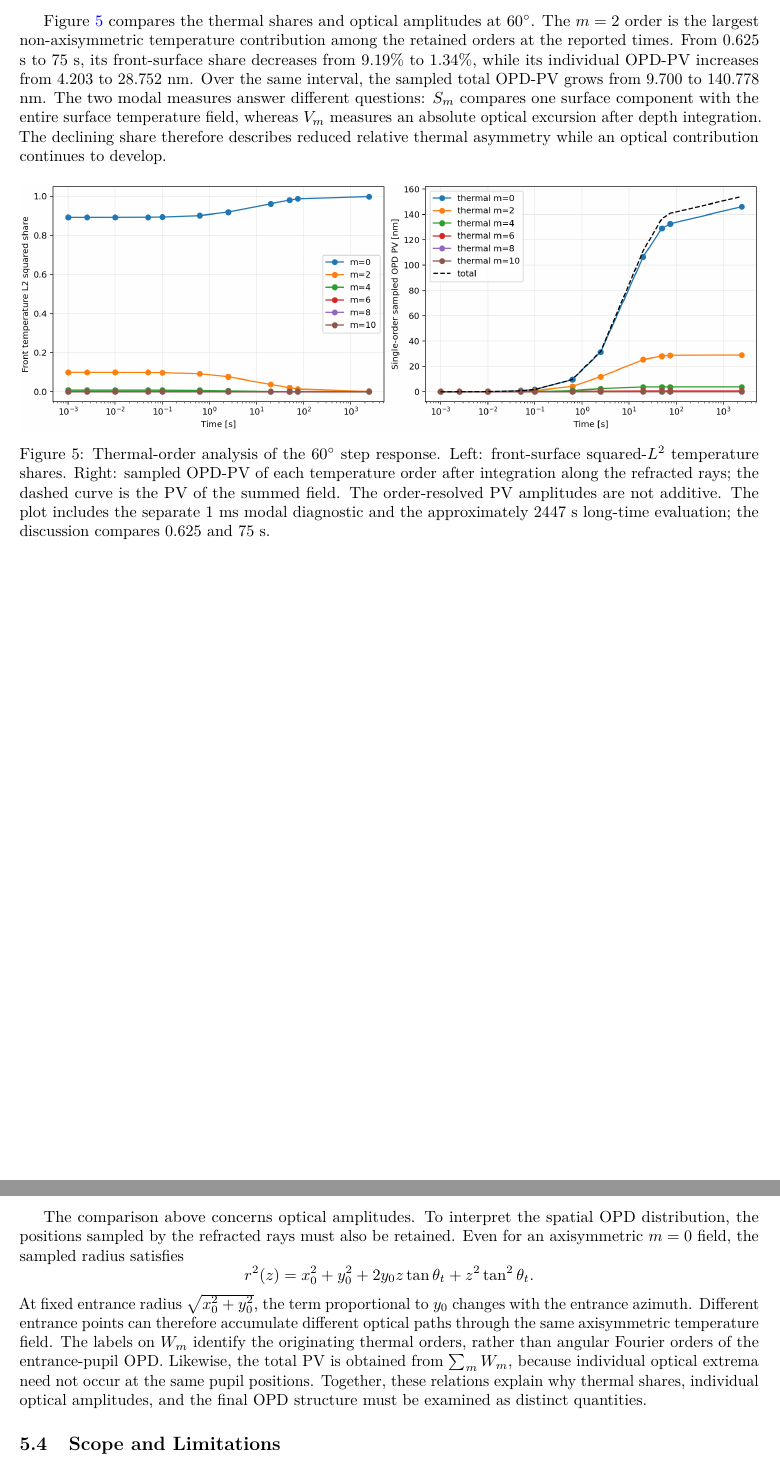
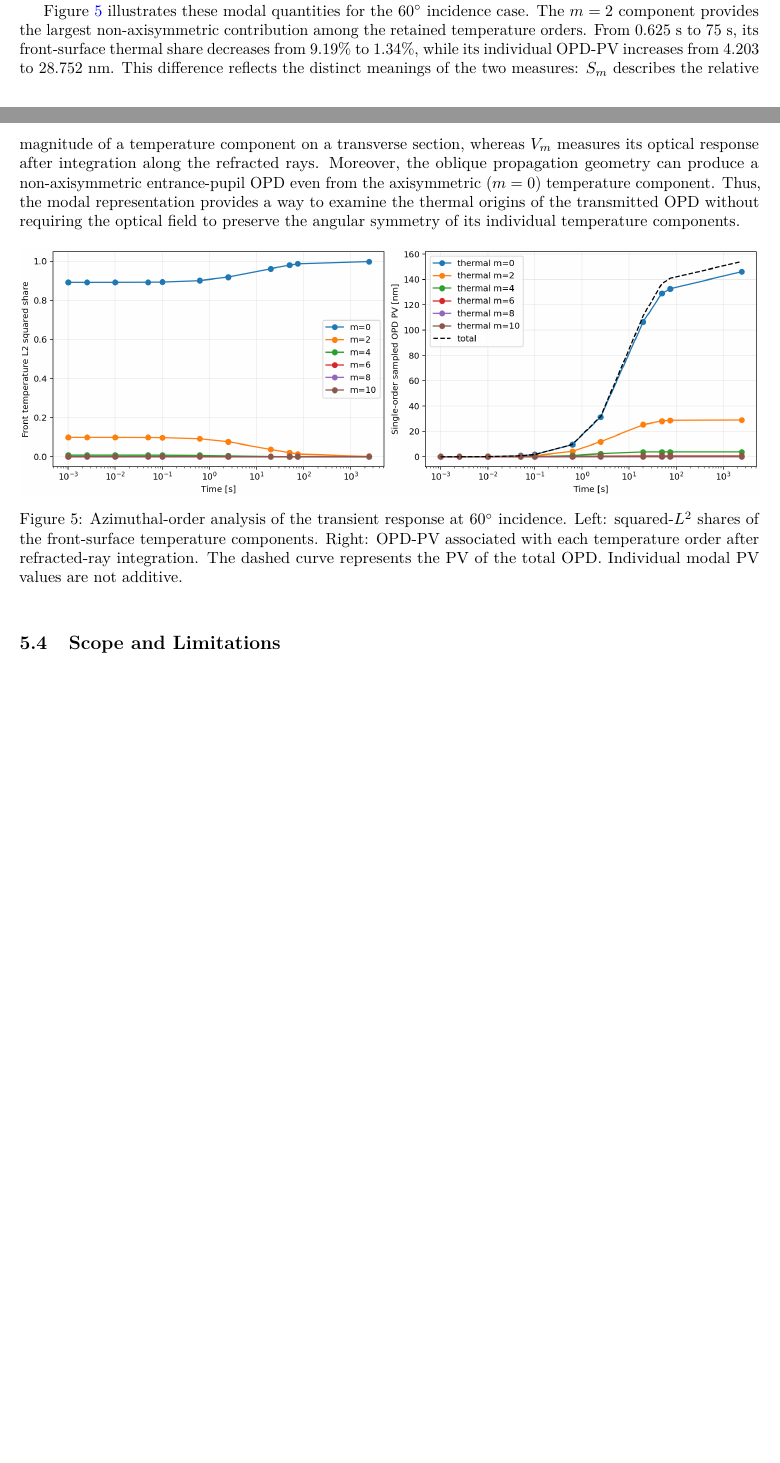
Before and after one commit to c08087768-cloud/oblique-thermal-opd, a LaTeX paper (manuscript/main.tex): two parts of pages 10 and 11 of 12 before the commit and two parts of pages 9 and 10 of 11 after it, joined at a grey line, cut so that both start at the same text, the shorter picture padded with empty space. Compiled offline with pdfLaTeX.

Commit message:
docs: compress Sec 5.3 to two-paragraph modal interpretation
- Rename subsection to 'Modal Interpretation of the Optical Response'
- Drop r^2(z) derivation and repeated non-additivity discussion
- Simplify Figure 5 caption; reframe modal analysis as an explanatory tool

```diff
--- a/manuscript/main.tex
+++ b/manuscript/main.tex
@@ -415,3 +414,4 @@ For $\Theta_m(r,z,t)\cos(m\phi)$, define the section-wise squared-$L^2$ share
  |\Theta_\ell(r,z,t)\cos(\ell\phi)|^2r\dd r\dd\phi}.
  \label{eq:share}
 \end{equation}
+The corresponding optical amplitude $V_m$ is obtained from the peak-to-valley (PV) of the OPD generated by each temperature order, as defined in Section~\ref{sec:thermal-order}.
@@ -421,35 +418,19 @@ The corresponding optical amplitudes $V_m$ are evaluated after each component ha
 
 % para:modes-p02
-Figure~\ref{fig:modes} compares the thermal shares and optical amplitudes at $60^\circ$.
-The $m=2$ order is the largest non-axisymmetric temperature contribution among the retained orders at the reported times.
-From $0.625$ s to $75$ s, its front-surface share decreases from $9.19\%$ to $1.34\%$, while its individual OPD-PV increases from $4.203$ to $28.752$ nm.
-Over the same interval, the sampled total OPD-PV grows from $9.700$ to $140.778$ nm.
-The two modal measures answer different questions: $S_m$ compares one surface component with the entire surface temperature field, whereas $V_m$ measures an absolute optical excursion after depth integration.
-The declining share therefore describes reduced relative thermal asymmetry while an optical contribution continues to develop.
+Figure~\ref{fig:modes} illustrates these modal quantities for the $60^\circ$ incidence case.
+The $m=2$ component provides the largest non-axisymmetric contribution among the retained temperature orders.
+From $0.625$ s to $75$ s, its front-surface thermal share decreases from $9.19\%$ to $1.34\%$, while its individual OPD-PV increases from $4.203$ to $28.752$ nm.
+This difference reflects the distinct meanings of the two measures: $S_m$ describes the relative magnitude of a temperature component on a transverse section, whereas $V_m$ measures its optical response after integration along the refracted rays.
+Moreover, the oblique propagation geometry can produce a non-axisymmetric entrance-pupil OPD even from the axisymmetric ($m=0$) temperature component.
+Thus, the modal representation provides a way to examine the thermal origins of the transmitted OPD without requiring the optical field to preserve the angular symmetry of its individual temperature components.
 
 \begin{figure}[htbp]
 % Saved figure copied without alteration from:
 % outputs/transient_case/20261016T200140235063Z_8f3a1290_p2_full_transient_fields_theta60_a1/figures/transient_modes.png
 \centering\includegraphics[width=\linewidth]{azimuthal_contributions_60deg.png}
-\caption{Thermal-order analysis of the $60^\circ$ step response. Left: front-surface squared-$L^2$ temperature shares. Right: sampled OPD-PV of each temperature order after integration along the refracted rays; the dashed curve is the PV of the summed field. The order-resolved PV amplitudes are not additive. The plot includes the separate $1$ ms modal diagnostic and the approximately $2447$ s long-time evaluation; the discussion compares $0.625$ and $75$ s.}
+\caption{Azimuthal-order analysis of the transient response at $60^\circ$ incidence. Left: squared-$L^2$ shares of the front-surface temperature components. Right: OPD-PV associated with each temperature order after refracted-ray integration. The dashed curve represents the PV of the total OPD. Individual modal PV values are not additive.}
 \label{fig:modes}
 \end{figure}
-
-% para:modes-p03
-\begin{samepage}
-The comparison above concerns optical amplitudes.
-To interpret the spatial OPD distribution, the positions sampled by the refracted rays must also be retained.
-Even for an axisymmetric $m=0$ field, the sampled radius satisfies
-\[
- r^2(z)=x_0^2+y_0^2+2y_0z\tan\theta_t+z^2\tan^2\theta_t.
-\]
-At fixed entrance radius $\sqrt{x_0^2+y_0^2}$, the term proportional to $y_0$ changes with the entrance azimuth.
-Different entrance points can therefore accumulate different optical paths through the same axisymmetric temperature field.
-The labels on $W_m$ identify the originating thermal orders, rather than angular Fourier orders of the entrance-pupil OPD.
-Likewise, the total PV is obtained from $\sum_mW_m$, because individual optical extrema need not occur at the same pupil positions.
-Together, these relations explain why thermal shares, individual optical amplitudes, and the final OPD structure must be examined as distinct quantities.
-
-\end{samepage}
 
 \begin{samepage}
 \subsection{Scope and Limitations}
```
Also changed, not shown: manuscript/main.tex (12 more changed lines).
